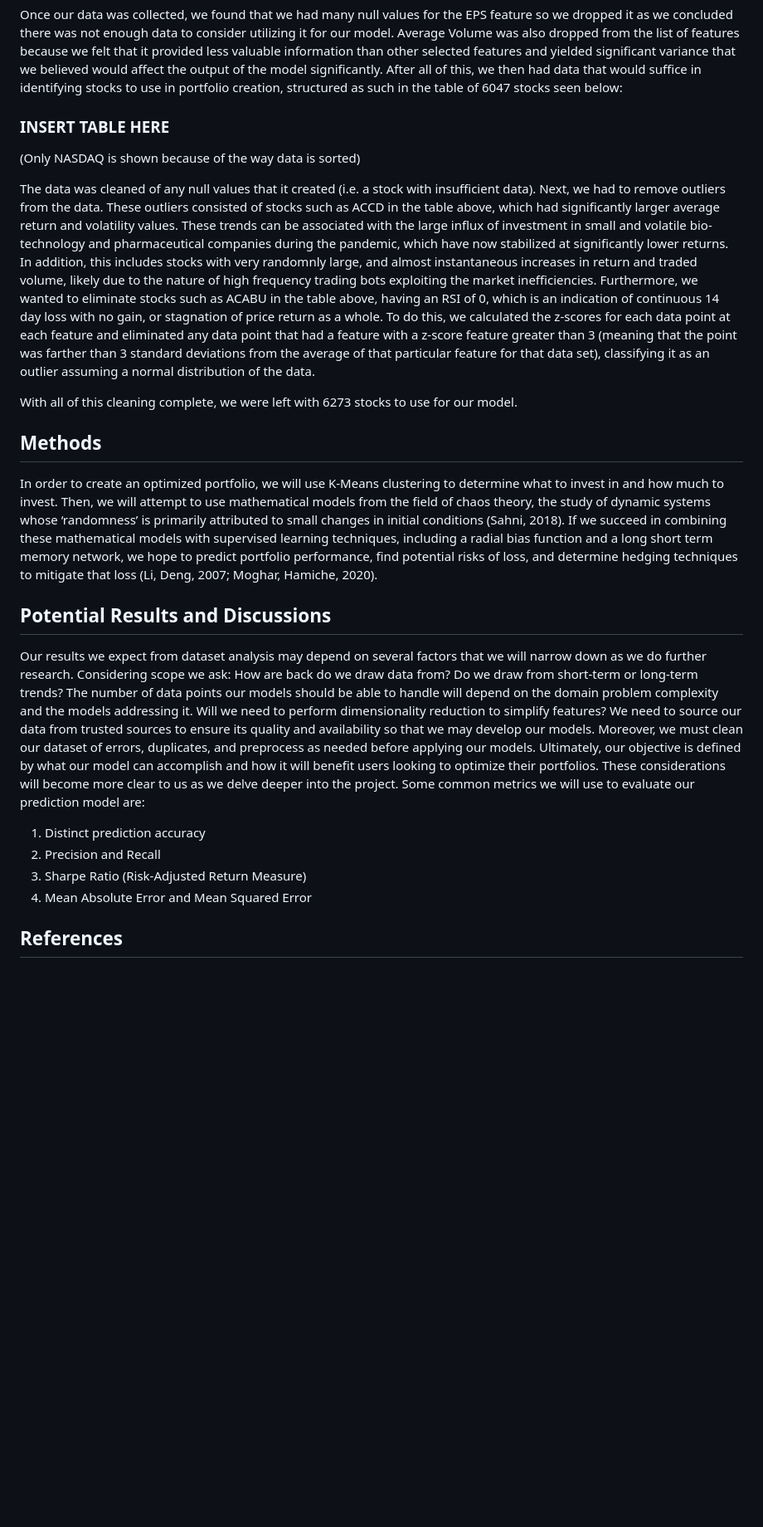
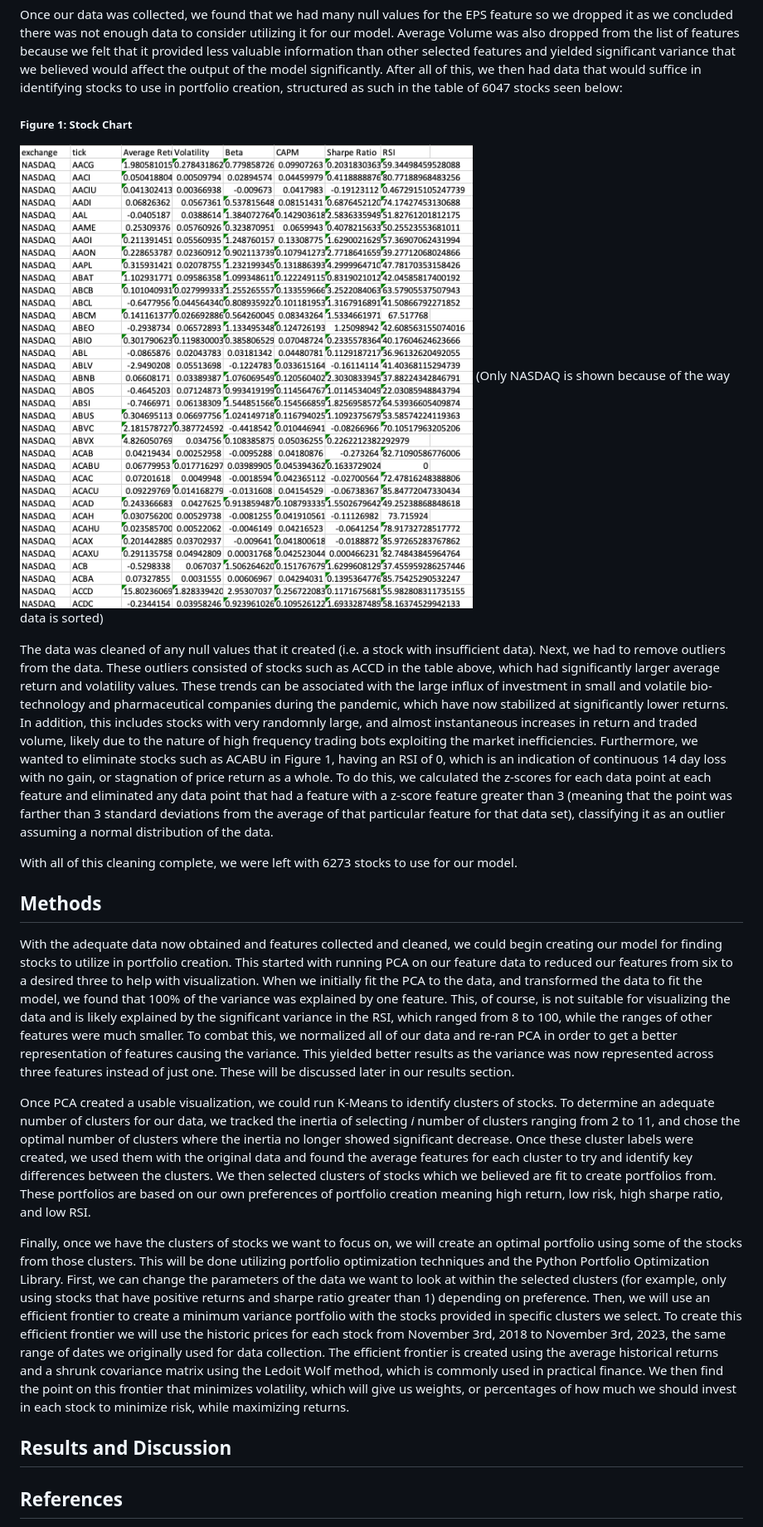
Before and after one commit to aakaluza/Portfolio-Optimization-and-Stock-Prediction, a Markdown page: README.md, the part around the change printed below. Shown: that part at 83% size. GitHub-like rendering; pictures changed too: img/stock_chart.png (added); blank space fills up the shorter version.

Commit message:
added methods and img folder

```diff
--- a/README.md
+++ b/README.md
@@ -25,23 +24,23 @@ To collect our data, we compiled CSV viles of every equity listed on the NASDAQ,
 
 Once our data was collected, we found that we had many null values for the EPS feature so we dropped it as we concluded there was not enough data to consider utilizing it for our model. Average Volume was also dropped from the list of features because we felt that it provided less valuable information than other selected features and yielded significant variance that we believed would affect the output of the model significantly. After all of this, we then had data that would suffice in identifying stocks to use in portfolio creation, structured as such in the table of 6047 stocks seen below:
 
-### INSERT TABLE HERE
+##### Figure 1: Stock Chart
+![Alt text](img/stock_chart.png)
 (Only NASDAQ is shown because of the way data is sorted)
 
-The data was cleaned of any null values that it created (i.e. a stock with insufficient data). Next, we had to remove outliers from the data. These outliers consisted of stocks such as ACCD in the table above, which had significantly larger average return and volatility values. These trends can be associated with the large influx of investment in small and volatile bio-technology and pharmaceutical companies during the pandemic, which have now stabilized at significantly lower returns. In addition, this includes stocks with very randomnly large, and almost instantaneous increases in return and traded volume, likely due to the nature of high frequency trading bots exploiting the market inefficiencies. Furthermore, we wanted to eliminate stocks such as ACABU in the table above, having an RSI of 0, which is an indication of continuous 14 day loss with no gain, or stagnation of price return as a whole. To do this, we calculated the z-scores for each data point at each feature and eliminated any data point that had a feature with a z-score feature greater than 3 (meaning that the point was farther than 3 standard deviations from the average of that particular feature for that data set), classifying it as an outlier assuming a normal distribution of the data.
+The data was cleaned of any null values that it created (i.e. a stock with insufficient data). Next, we had to remove outliers from the data. These outliers consisted of stocks such as ACCD in the table above, which had significantly larger average return and volatility values. These trends can be associated with the large influx of investment in small and volatile bio-technology and pharmaceutical companies during the pandemic, which have now stabilized at significantly lower returns. In addition, this includes stocks with very randomnly large, and almost instantaneous increases in return and traded volume, likely due to the nature of high frequency trading bots exploiting the market inefficiencies. Furthermore, we wanted to eliminate stocks such as ACABU in Figure 1, having an RSI of 0, which is an indication of continuous 14 day loss with no gain, or stagnation of price return as a whole. To do this, we calculated the z-scores for each data point at each feature and eliminated any data point that had a feature with a z-score feature greater than 3 (meaning that the point was farther than 3 standard deviations from the average of that particular feature for that data set), classifying it as an outlier assuming a normal distribution of the data.
 
 With all of this cleaning complete, we were left with 6273 stocks to use for our model.
 
 ## Methods
-In order to create an optimized portfolio, we will use K-Means clustering to determine what to invest in and how much to invest. Then, we will attempt to use mathematical models from the field of chaos theory, the study of dynamic systems whose ‘randomness’ is primarily attributed to small changes in initial conditions (Sahni, 2018). If we succeed in combining these mathematical models with supervised learning techniques, including a radial bias function and a long short term memory network, we hope to predict portfolio performance, find potential risks of loss, and determine hedging techniques to mitigate that loss (Li, Deng, 2007; Moghar, Hamiche, 2020).
+With the adequate data now obtained and features collected and cleaned, we could begin creating our model for finding stocks to utilize in portfolio creation. This started with running PCA on our feature data to reduced our features from six to a desired three to help with visualization. When we initially fit the PCA to the data, and transformed the data to fit the model, we found that 100% of the variance was explained by one feature. This, of course, is not suitable for visualizing the data and is likely explained by the significant variance in the RSI, which ranged from 8 to 100, while the ranges of other features were much smaller. To combat this, we normalized all of our data and re-ran PCA in order to get a better representation of features causing the variance. This yielded better results as the variance was now represented across three features instead of just one. These will be discussed later in our results section.
 
-## Potential Results and Discussions
-Our results we expect from dataset analysis may depend on several factors that we will narrow down as we do further research. Considering scope we ask: How are back do we draw data from? Do we draw from short-term or long-term trends? The number of data points our models should be able to handle will depend on the domain problem complexity and the models addressing it. Will we need to perform dimensionality reduction to simplify features? We need to source our data from trusted sources to ensure its quality and availability so that we may develop our models. Moreover, we must clean our dataset of errors, duplicates, and preprocess as needed before applying our models. Ultimately, our objective is defined by what our model can accomplish and how it will benefit users looking to optimize their portfolios. These considerations will become more clear to us as we delve deeper into the project.
-Some common metrics we will use to evaluate our prediction model are:
-1. Distinct prediction accuracy
-2. Precision and Recall
-3. Sharpe Ratio (Risk-Adjusted Return Measure)
-4. Mean Absolute Error and Mean Squared Error
+Once PCA created a usable visualization, we could run K-Means to identify clusters of stocks. To determine an adequate number of clusters for our data, we tracked the inertia of selecting *i* number of clusters ranging from 2 to 11, and chose the optimal number of clusters where the inertia no longer showed significant decrease. Once these cluster labels were created, we used them with the original data and found the average features for each cluster to try and identify key differences between the clusters. We then selected clusters of stocks which we believed are fit to create portfolios from. These portfolios are based on our own preferences of portfolio creation meaning high return, low risk, high sharpe ratio, and low RSI.
+
+Finally, once we have the clusters of stocks we want to focus on, we will create an optimal portfolio using some of the stocks from those clusters. This will be done utilizing portfolio optimization techniques and the Python Portfolio Optimization Library. First, we can change the parameters of the data we want to look at within the selected clusters (for example, only using stocks that have positive returns and sharpe ratio greater than 1) depending on preference. Then, we will use an efficient frontier to create a minimum variance portfolio with the stocks provided in specific clusters we select. To create this efficient frontier we will use the historic prices for each stock from November 3rd, 2018 to November 3rd, 2023, the same range of dates we originally used for data collection. The efficient frontier is created using the average historical returns and a shrunk covariance matrix using the Ledoit Wolf method, which is commonly used in practical finance. We then find the point on this frontier that minimizes volatility, which will give us weights, or percentages of how much we should invest in each stock to minimize risk, while maximizing returns.
+
+## Results and Discussion
+
 
 ## References
 Dingming Wu, Xiaolong Wang, Shaocong Wu, “Construction of stock portfolios based on k-means clustering of continuous trend features”, Knowledge-Based Systems, Volume 252, 2022, 109358, ISSN 0950-7051.
```
Also changed, not shown: other parts of README.md (+0 -1 lines).
